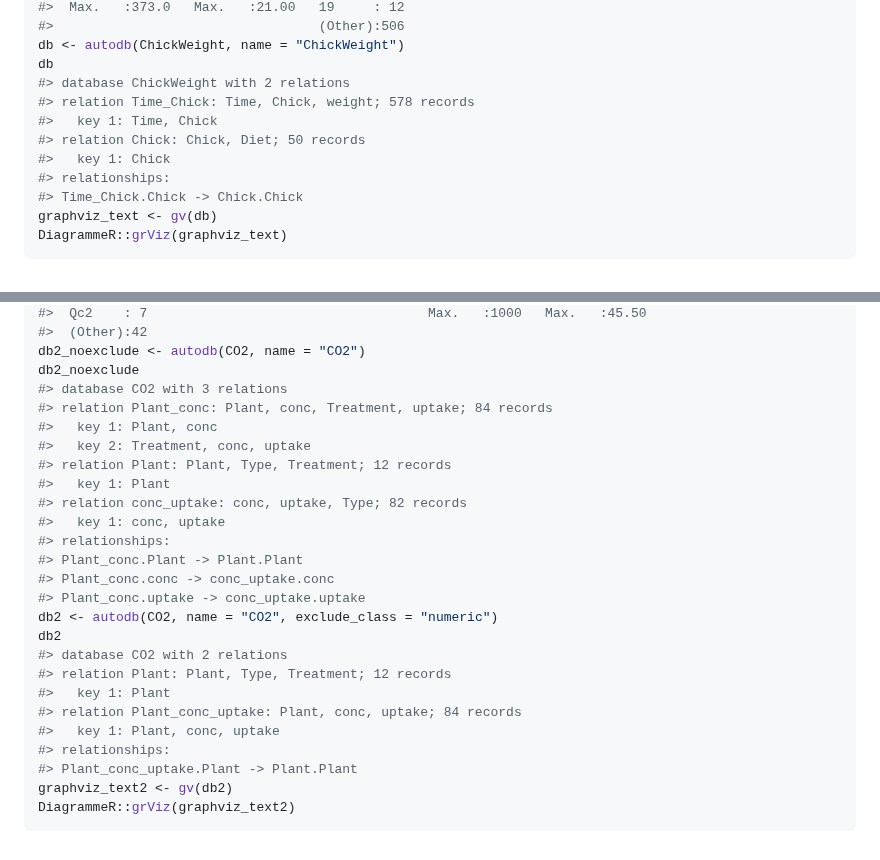
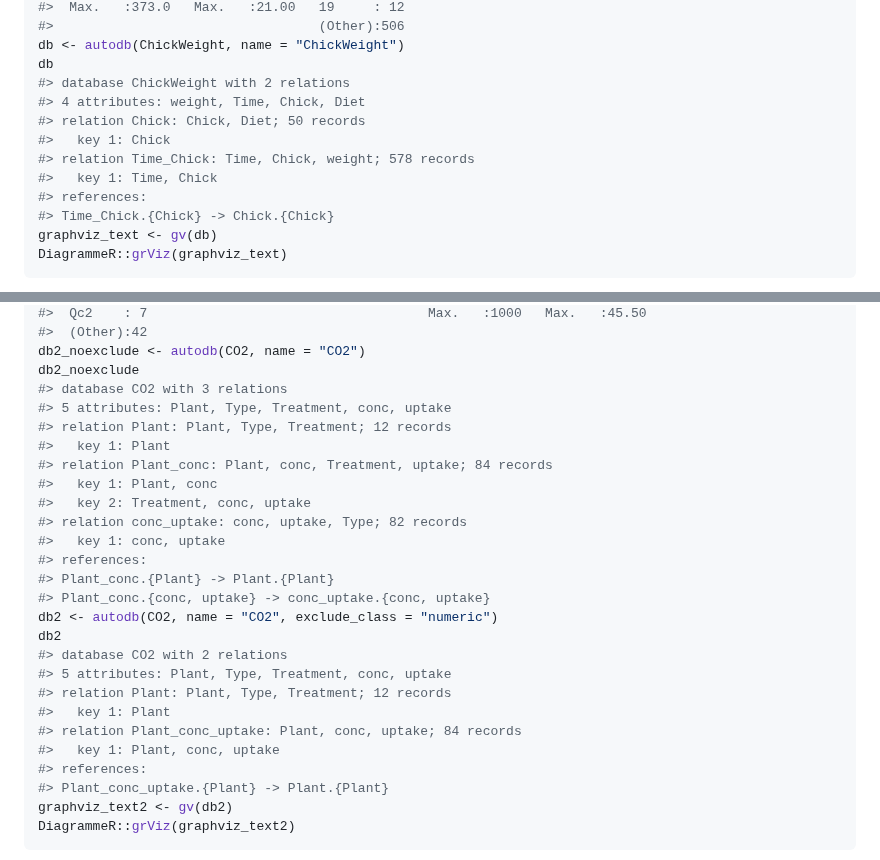
Before and after one commit to CharnelMouse/autodb, a Markdown page: README.md, 2 parts joined by grey strips. Drawn GitHub-style.

Commit message:
Update README output

````diff
--- a/README.md
+++ b/README.md
@@ -38,12 +38,13 @@ summary(ChickWeight)
 db <- autodb(ChickWeight, name = "ChickWeight")
 db
 #> database ChickWeight with 2 relations
+#> 4 attributes: weight, Time, Chick, Diet
+#> relation Chick: Chick, Diet; 50 records
+#>   key 1: Chick
 #> relation Time_Chick: Time, Chick, weight; 578 records
 #>   key 1: Time, Chick
-#> relation Chick: Chick, Diet; 50 records
-#>   key 1: Chick
-#> relationships:
-#> Time_Chick.Chick -> Chick.Chick
+#> references:
+#> Time_Chick.{Chick} -> Chick.{Chick}
 graphviz_text <- gv(db)
 DiagrammeR::grViz(graphviz_text)
 ```
@@ -66,26 +67,27 @@ summary(CO2)
 db2_noexclude <- autodb(CO2, name = "CO2")
 db2_noexclude
 #> database CO2 with 3 relations
+#> 5 attributes: Plant, Type, Treatment, conc, uptake
+#> relation Plant: Plant, Type, Treatment; 12 records
+#>   key 1: Plant
 #> relation Plant_conc: Plant, conc, Treatment, uptake; 84 records
 #>   key 1: Plant, conc
 #>   key 2: Treatment, conc, uptake
-#> relation Plant: Plant, Type, Treatment; 12 records
-#>   key 1: Plant
 #> relation conc_uptake: conc, uptake, Type; 82 records
 #>   key 1: conc, uptake
-#> relationships:
-#> Plant_conc.Plant -> Plant.Plant
-#> Plant_conc.conc -> conc_uptake.conc
-#> Plant_conc.uptake -> conc_uptake.uptake
+#> references:
+#> Plant_conc.{Plant} -> Plant.{Plant}
+#> Plant_conc.{conc, uptake} -> conc_uptake.{conc, uptake}
 db2 <- autodb(CO2, name = "CO2", exclude_class = "numeric")
 db2
 #> database CO2 with 2 relations
+#> 5 attributes: Plant, Type, Treatment, conc, uptake
 #> relation Plant: Plant, Type, Treatment; 12 records
 #>   key 1: Plant
 #> relation Plant_conc_uptake: Plant, conc, uptake; 84 records
 #>   key 1: Plant, conc, uptake
-#> relationships:
-#> Plant_conc_uptake.Plant -> Plant.Plant
+#> references:
+#> Plant_conc_uptake.{Plant} -> Plant.{Plant}
 graphviz_text2 <- gv(db2)
 DiagrammeR::grViz(graphviz_text2)
 ```
````
